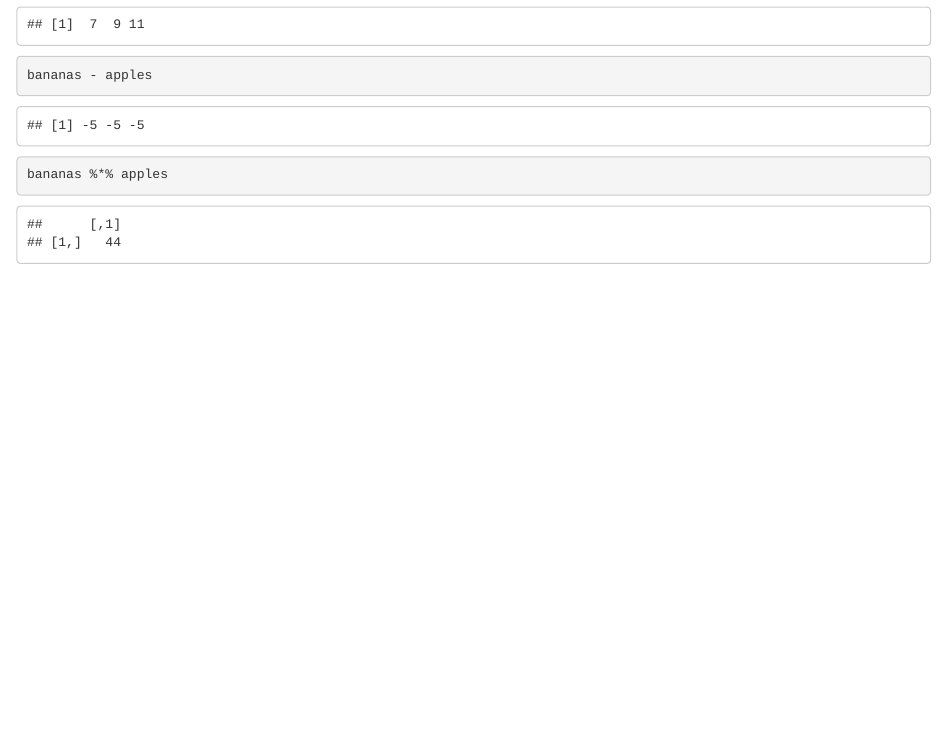
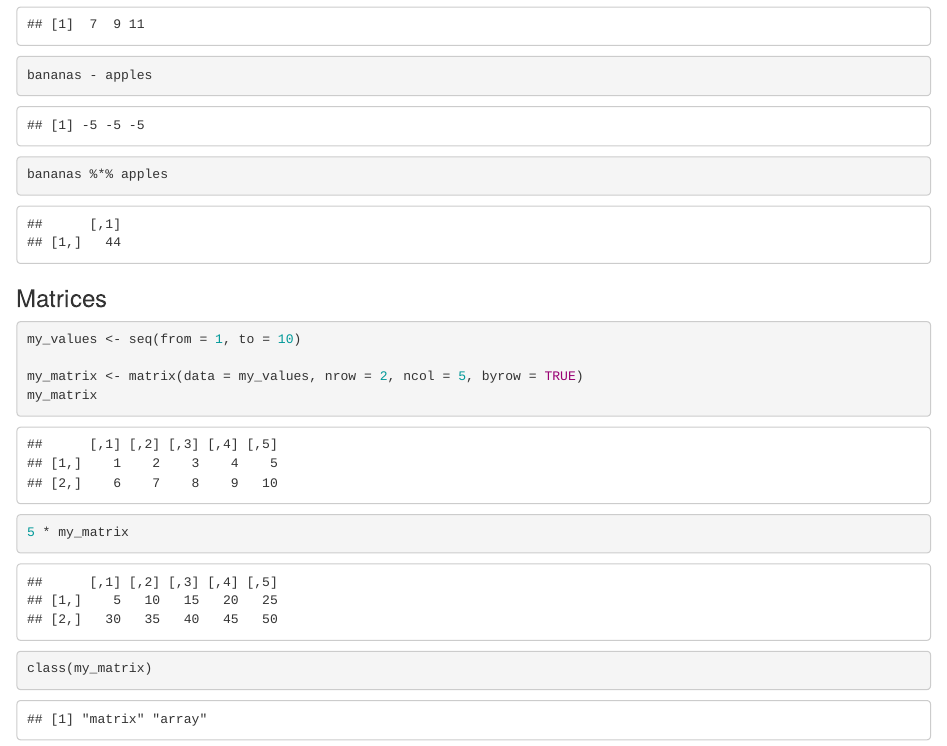
Before and after one commit to eeerika/eds212-comp-3b, an R Markdown document (r_vectors.Rmd): the page in a window 1100 px wide, from 720 px down. The pictures show the output file r_vectors.html that the author committed with the source, opened offline.

Commit message:
added matrix practice

````diff
--- a/r_vectors.Rmd
+++ b/r_vectors.Rmd
@@ -42,3 +39,15 @@ bananas - apples
 
 bananas %*% apples
 ```
+
+### Matrices
+
+```{r}
+my_values <- seq(from = 1, to = 10)
+
+my_matrix <- matrix(data = my_values, nrow = 2, ncol = 5, byrow = TRUE)
+my_matrix
+
+5 * my_matrix
+class(my_matrix)
+```
````
Also changed, not shown: r_vectors.html, r_vectors.Rmd (3 more changed lines).
